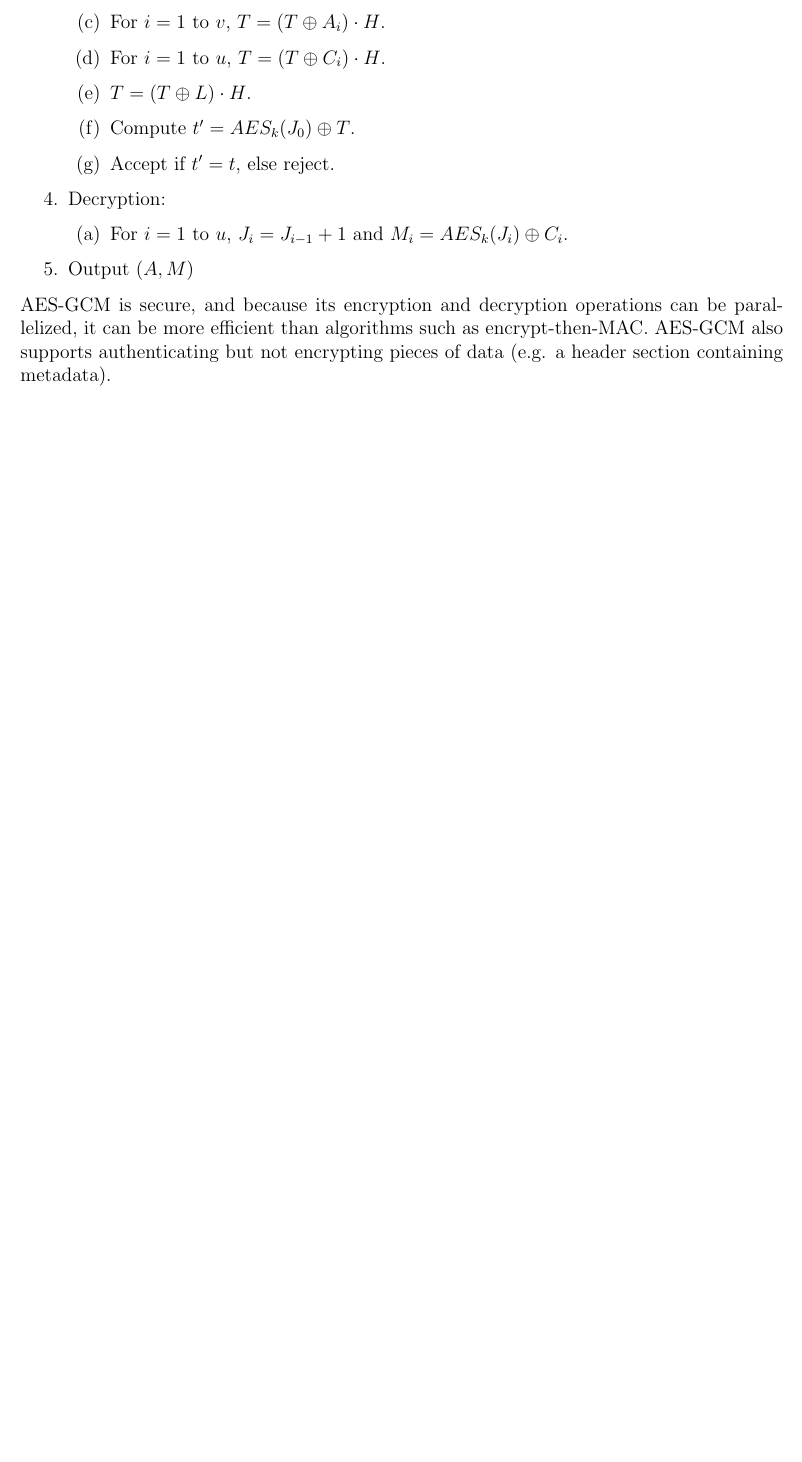
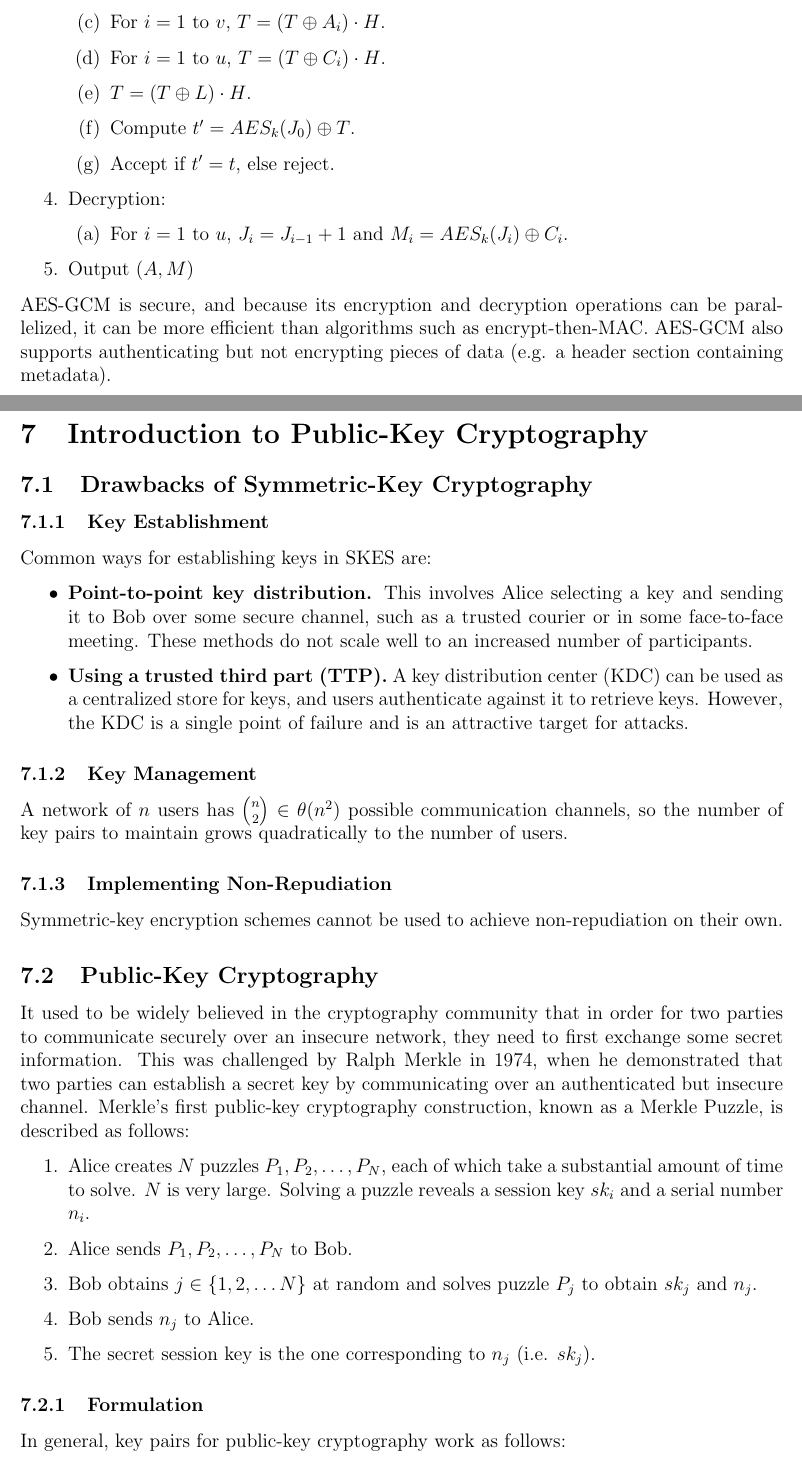
Before and after one commit to m-socha/CO-487-Notes, a LaTeX document (notes.tex): part of page 18 of 18 before the commit and two parts of pages 18 and 19 of 20 after it, the two joined at a grey line, cut so that both start at the same text, the shorter picture padded with empty space. Compiled offline with pdfLaTeX.

Commit message:
Add Public-Key Cryptography Section.

```diff
--- a/notes.tex
+++ b/notes.tex
@@ -514,3 +514,43 @@
         AES-GCM is secure, and because its encryption and decryption operations can be parallelized, it can be more efficient than algorithms such as encrypt-then-MAC. AES-GCM also
         supports authenticating but not encrypting pieces of data (e.g. a header section containing metadata).
 
+  \section{Introduction to Public-Key Cryptography}
+
+    \subsection{Drawbacks of Symmetric-Key Cryptography}
+
+      \subsubsection{Key Establishment}
+        Common ways for establishing keys in SKES are:
+        \begin{itemize}
+          \item \textbf{Point-to-point key distribution.} This involves Alice selecting a key and sending it to Bob over
+            some secure channel, such as a trusted courier or in some face-to-face meeting. These methods do not scale
+            well to an increased number of participants.
+          \item \textbf{Using a trusted third part (TTP).} A key distribution center (KDC) can be used as a centralized
+            store for keys, and users authenticate against it to retrieve keys. However, the KDC is a single point of
+            failure and is an attractive target for attacks.
+        \end{itemize}
+
+      \subsubsection{Key Management}
+        A network of $n$ users has ${n \choose 2} \in \theta(n^2)$ possible communication channels, so the number of
+        key pairs to maintain grows quadratically to the number of users.
+
+      \subsubsection{Implementing Non-Repudiation}
+        Symmetric-key encryption schemes cannot be used to achieve non-repudiation on their own.
+
+    \subsection{Public-Key Cryptography}
+      It used to be widely believed in the cryptography community that in order for two parties to communicate securely
+      over an insecure network, they need to first exchange some secret information. This was challenged by Ralph Merkle
+      in 1974, when he demonstrated that two parties can establish a secret key by communicating over an authenticated
+      but insecure channel. Merkle's first public-key cryptography construction, known as a Merkle Puzzle, is described
+      as follows:
+      \begin{enumerate}
+        \item Alice creates $N$ puzzles $P_1, P_2, \dots, P_N$, each of which take a substantial amount of time to solve.
+          $N$ is very large. Solving a puzzle reveals a session key $sk_i$ and a serial number $n_i$.
+        \item Alice sends $P_1, P_2, \dots, P_N$ to Bob.
+        \item Bob obtains $j \in \{1, 2, \dots N\}$ at random and solves puzzle $P_j$ to obtain $sk_j$ and $n_j$.
+        \item Bob sends $n_j$ to Alice.
+        \item The secret session key is the one corresponding to $n_j$ (i.e. $sk_j$).
+      \end{enumerate}
+
+      \subsubsection{Formulation}
+        In general, key pairs for public-key cryptography work as follows:
+        \begin{enumerate}
```
Also changed, not shown: notes.pdf, notes.tex (34 more changed lines).
